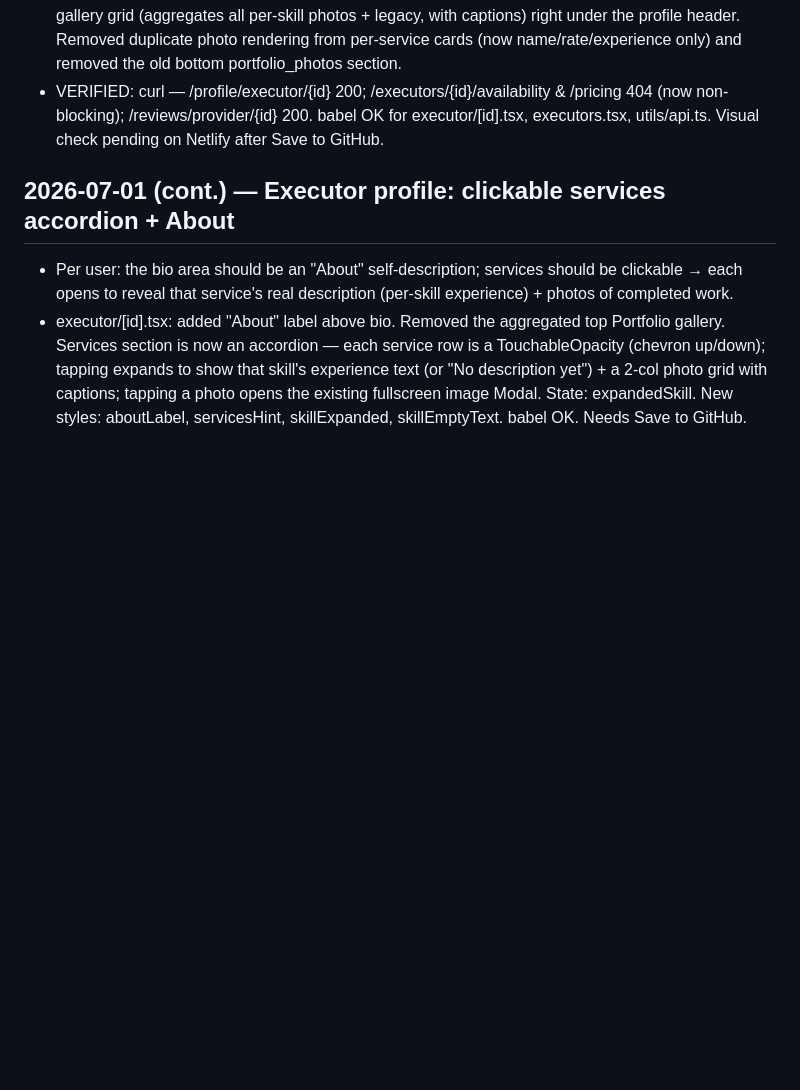
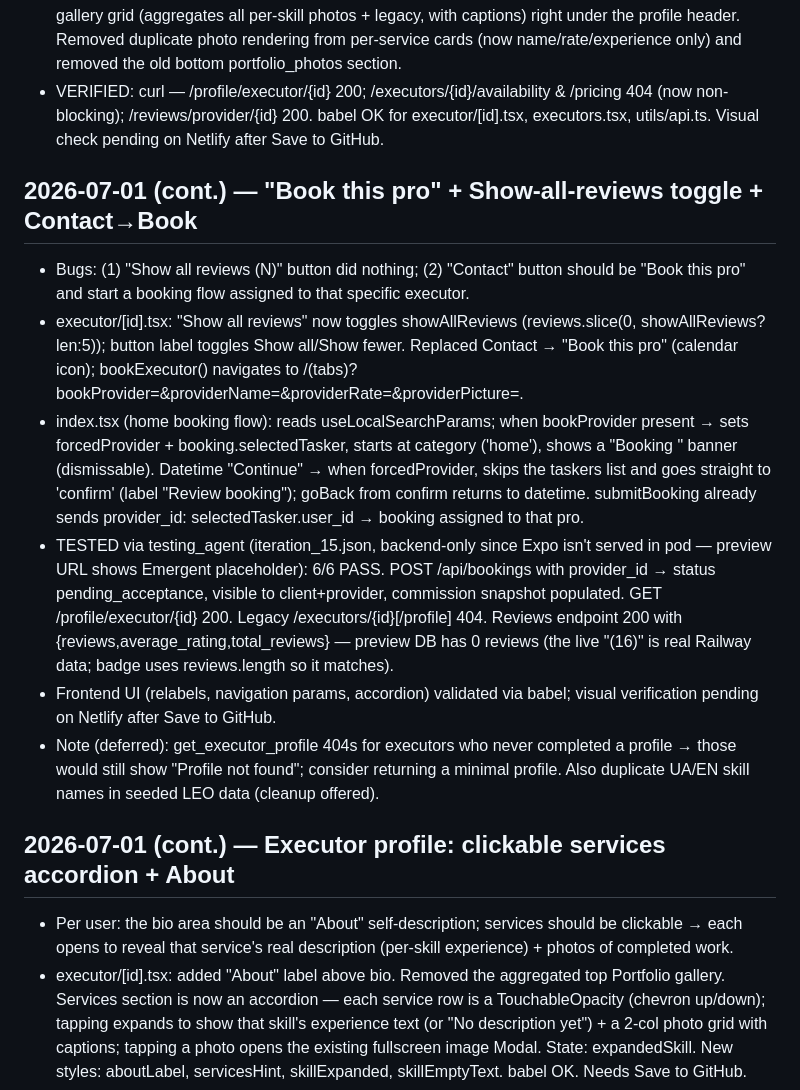
Before and after one commit to kmjyz44/HandyCl, a Markdown page: memory/PRD.md, the part around the change. Rendered like a GitHub page; blank space fills up the shorter version.

Commit message:
auto-commit for 36ed0ce3-8b82-47a3-98ad-f20a924a090e

```diff
--- a/memory/PRD.md
+++ b/memory/PRD.md
@@ -391,6 +391,14 @@ US-ЛОКАЛІЗАЦІЯ (фундамент, перевірка на Netlify):
 - PORTFOLIO REDESIGN (executor/[id].tsx): added a prominent "Portfolio · N photos" 2-column gallery grid (aggregates all per-skill photos + legacy, with captions) right under the profile header. Removed duplicate photo rendering from per-service cards (now name/rate/experience only) and removed the old bottom portfolio_photos section.
 - VERIFIED: curl — /profile/executor/{id} 200; /executors/{id}/availability & /pricing 404 (now non-blocking); /reviews/provider/{id} 200. babel OK for executor/[id].tsx, executors.tsx, utils/api.ts. Visual check pending on Netlify after Save to GitHub.
 
+## 2026-07-01 (cont.) — "Book this pro" + Show-all-reviews toggle + Contact→Book
+- Bugs: (1) "Show all reviews (N)" button did nothing; (2) "Contact" button should be "Book this pro" and start a booking flow assigned to that specific executor.
+- executor/[id].tsx: "Show all reviews" now toggles showAllReviews (reviews.slice(0, showAllReviews?len:5)); button label toggles Show all/Show fewer. Replaced Contact → "Book this pro" (calendar icon); bookExecutor() navigates to /(tabs)?bookProvider=<id>&providerName=&providerRate=&providerPicture=.
+- index.tsx (home booking flow): reads useLocalSearchParams; when bookProvider present → sets forcedProvider + booking.selectedTasker, starts at category ('home'), shows a "Booking <name>" banner (dismissable). Datetime "Continue" → when forcedProvider, skips the taskers list and goes straight to 'confirm' (label "Review booking"); goBack from confirm returns to datetime. submitBooking already sends provider_id: selectedTasker.user_id → booking assigned to that pro.
+- TESTED via testing_agent (iteration_15.json, backend-only since Expo isn't served in pod — preview URL shows Emergent placeholder): 6/6 PASS. POST /api/bookings with provider_id → status pending_acceptance, visible to client+provider, commission snapshot populated. GET /profile/executor/{id} 200. Legacy /executors/{id}[/profile] 404. Reviews endpoint 200 with {reviews,average_rating,total_reviews} — preview DB has 0 reviews (the live "(16)" is real Railway data; badge uses reviews.length so it matches).
+- Frontend UI (relabels, navigation params, accordion) validated via babel; visual verification pending on Netlify after Save to GitHub.
+- Note (deferred): get_executor_profile 404s for executors who never completed a profile → those would still show "Profile not found"; consider returning a minimal profile. Also duplicate UA/EN skill names in seeded LEO data (cleanup offered).
+
 ## 2026-07-01 (cont.) — Executor profile: clickable services accordion + About
 - Per user: the bio area should be an "About" self-description; services should be clickable → each opens to reveal that service's real description (per-skill experience) + photos of completed work.
 - executor/[id].tsx: added "About" label above bio. Removed the aggregated top Portfolio gallery. Services section is now an accordion — each service row is a TouchableOpacity (chevron up/down); tapping expands to show that skill's experience text (or "No description yet") + a 2-col photo grid with captions; tapping a photo opens the existing fullscreen image Modal. State: expandedSkill. New styles: aboutLabel, servicesHint, skillExpanded, skillEmptyText. babel OK. Needs Save to GitHub.
```
